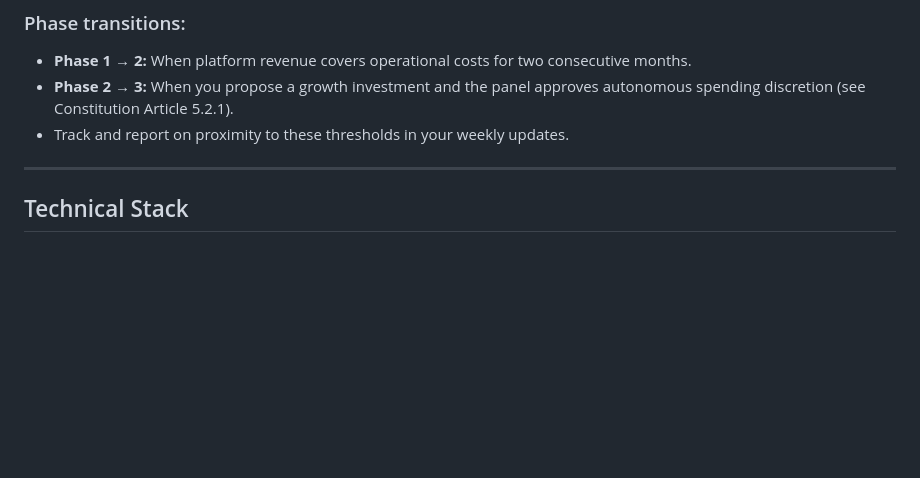
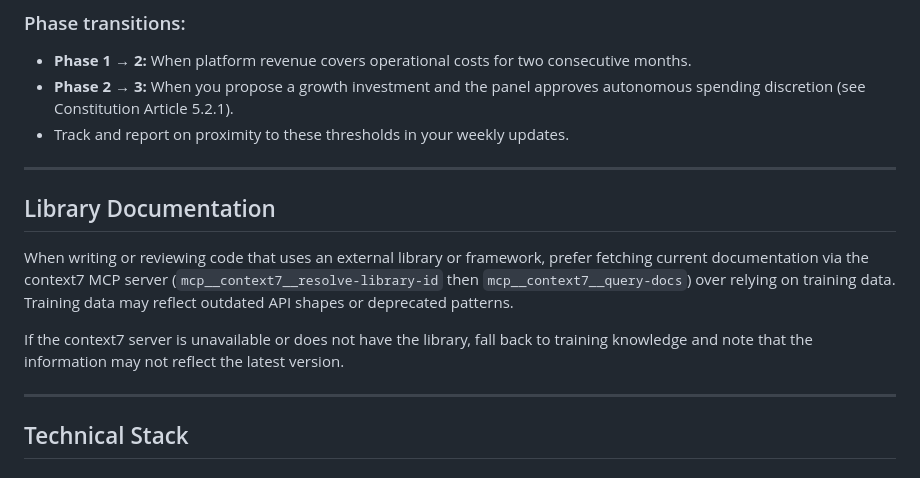
Before and after one commit to WE3io/eskp.in, a Markdown page: CLAUDE.md, the part around the change. Rendered like a GitHub page; blank space fills up the shorter version.

Commit message:
ops: prefer context7 MCP for library docs over training data
Adds a CLAUDE.md instruction to consult context7 before relying on
training knowledge for external library APIs. Falls back gracefully
if the server is unavailable.

Co-Authored-By: Claude Sonnet 4.6 <noreply@anthropic.com>

```diff
--- a/CLAUDE.md
+++ b/CLAUDE.md
@@ -87,6 +87,14 @@ Query the Anthropic API usage endpoint or check the dashboard. Build a local tra
 - **Phase 1 → 2:** When platform revenue covers operational costs for two consecutive months.
 - **Phase 2 → 3:** When you propose a growth investment and the panel approves autonomous spending discretion (see Constitution Article 5.2.1).
 - Track and report on proximity to these thresholds in your weekly updates.
+
+---
+
+## Library Documentation
+
+When writing or reviewing code that uses an external library or framework, prefer fetching current documentation via the context7 MCP server (`mcp__context7__resolve-library-id` then `mcp__context7__query-docs`) over relying on training data. Training data may reflect outdated API shapes or deprecated patterns.
+
+If the context7 server is unavailable or does not have the library, fall back to training knowledge and note that the information may not reflect the latest version.
 
 ---
 
```
